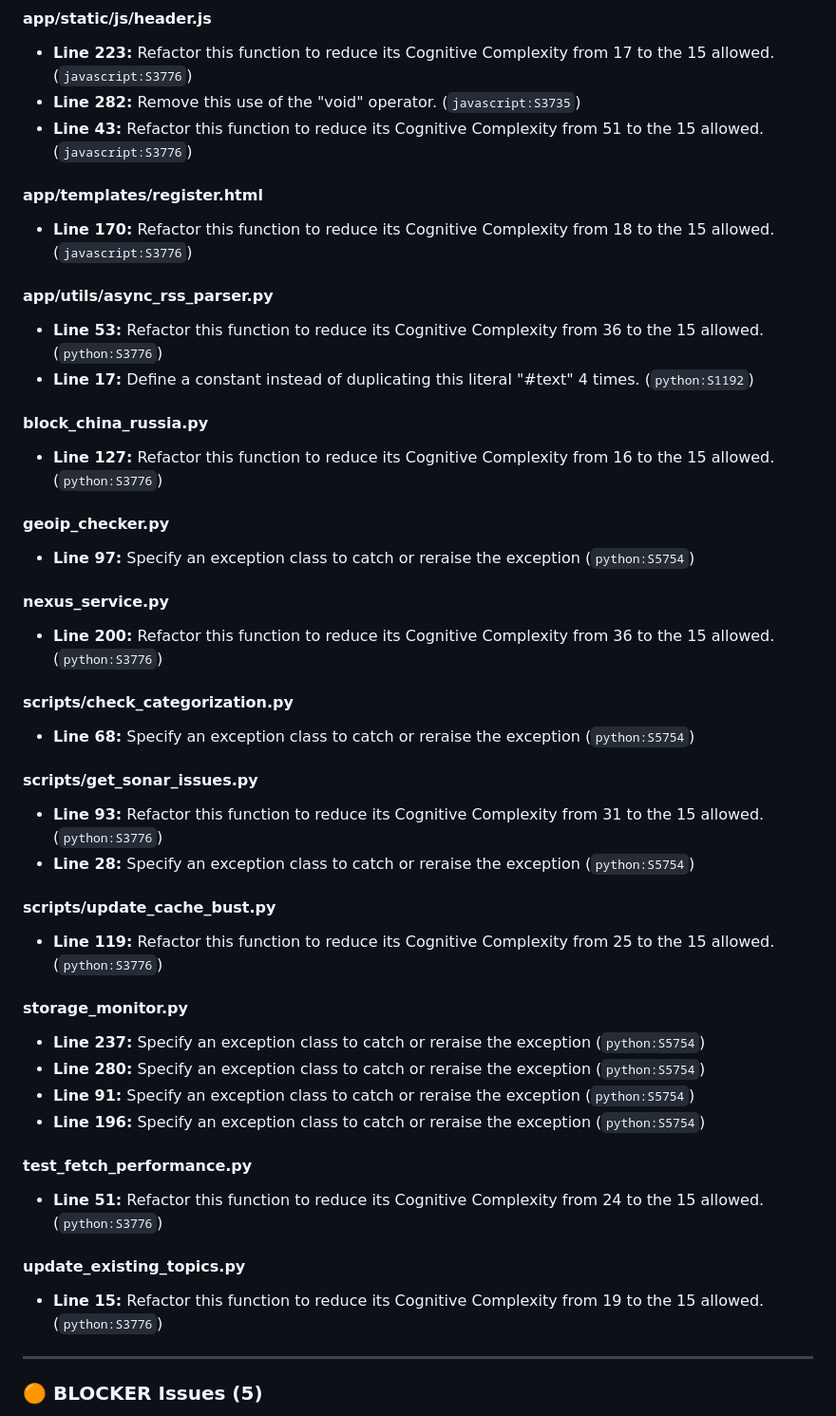
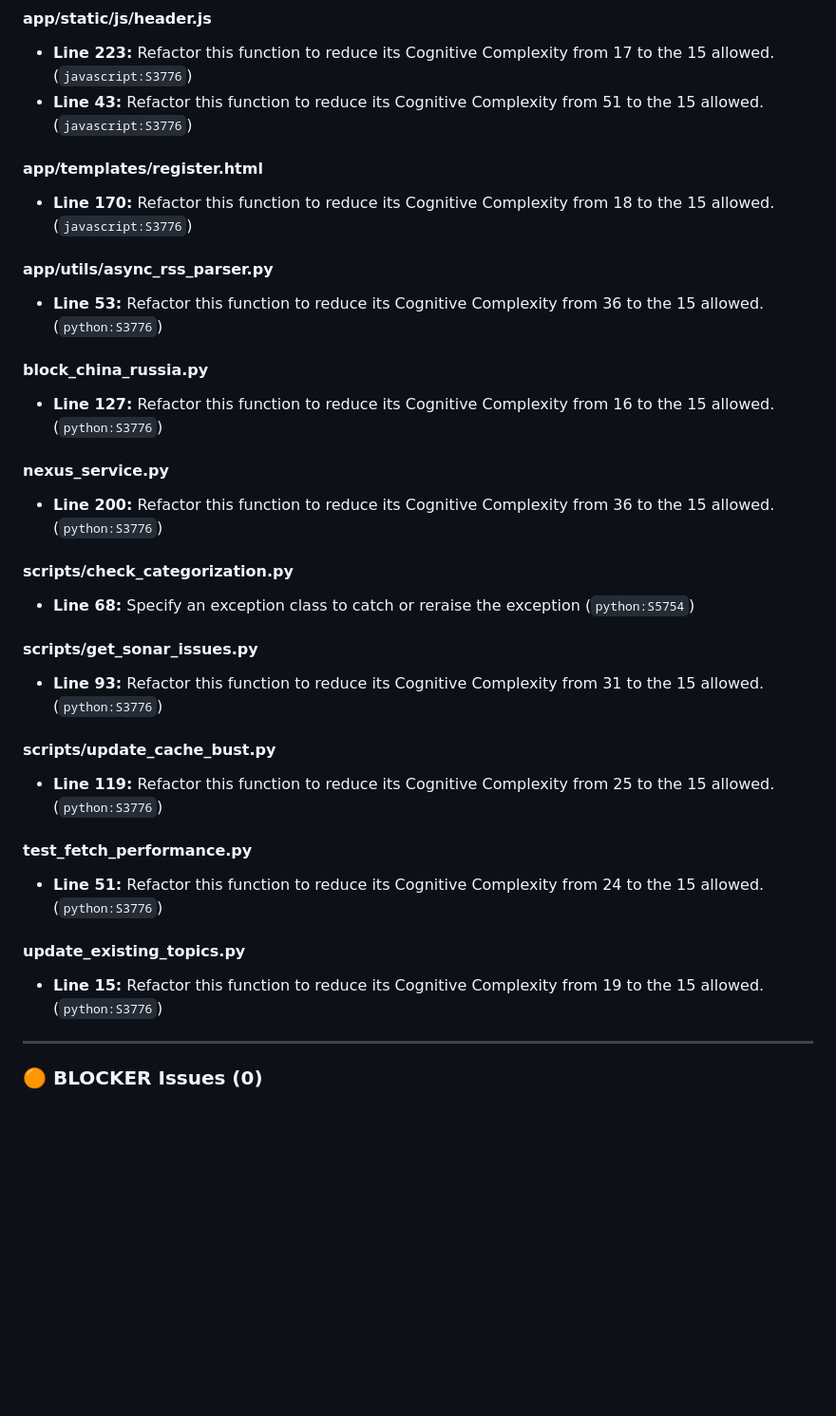
Before and after one commit to nbcr/Nexus, a Markdown page: issues.md, the part around one of its changes. Shown at 95% size. GitHub-like rendering; blank space fills up the shorter version.

```diff
--- a/issues.md
+++ b/issues.md
@@ -26,7 +23,6 @@
 
 #### app/static/js/header.js
 - **Line 223:** Refactor this function to reduce its Cognitive Complexity from 17 to the 15 allowed. (`javascript:S3776`)
-- **Line 282:** Remove this use of the "void" operator. (`javascript:S3735`)
 - **Line 43:** Refactor this function to reduce its Cognitive Complexity from 51 to the 15 allowed. (`javascript:S3776`)
 
 #### app/templates/register.html
@@ -34,13 +30,11 @@
 
 #### app/utils/async_rss_parser.py
 - **Line 53:** Refactor this function to reduce its Cognitive Complexity from 36 to the 15 allowed. (`python:S3776`)
-- **Line 17:** Define a constant instead of duplicating this literal "#text" 4 times. (`python:S1192`)
 
 #### block_china_russia.py
 - **Line 127:** Refactor this function to reduce its Cognitive Complexity from 16 to the 15 allowed. (`python:S3776`)
 
-#### geoip_checker.py
-- **Line 97:** Specify an exception class to catch or reraise the exception (`python:S5754`)
+
 
 #### nexus_service.py
 - **Line 200:** Refactor this function to reduce its Cognitive Complexity from 36 to the 15 allowed. (`python:S3776`)
@@ -50,16 +44,11 @@
 
 #### scripts/get_sonar_issues.py
 - **Line 93:** Refactor this function to reduce its Cognitive Complexity from 31 to the 15 allowed. (`python:S3776`)
-- **Line 28:** Specify an exception class to catch or reraise the exception (`python:S5754`)
 
 #### scripts/update_cache_bust.py
 - **Line 119:** Refactor this function to reduce its Cognitive Complexity from 25 to the 15 allowed. (`python:S3776`)
 
-#### storage_monitor.py
-- **Line 237:** Specify an exception class to catch or reraise the exception (`python:S5754`)
-- **Line 280:** Specify an exception class to catch or reraise the exception (`python:S5754`)
-- **Line 91:** Specify an exception class to catch or reraise the exception (`python:S5754`)
-- **Line 196:** Specify an exception class to catch or reraise the exception (`python:S5754`)
+
 
 #### test_fetch_performance.py
 - **Line 51:** Refactor this function to reduce its Cognitive Complexity from 24 to the 15 allowed. (`python:S3776`)
@@ -69,5 +58,5 @@
 
 ---
 
-### 🟠 BLOCKER Issues (5)
+### 🟠 BLOCKER Issues (0)
 
```
Also changed, not shown: other parts of issues.md (+10 -32 lines).
